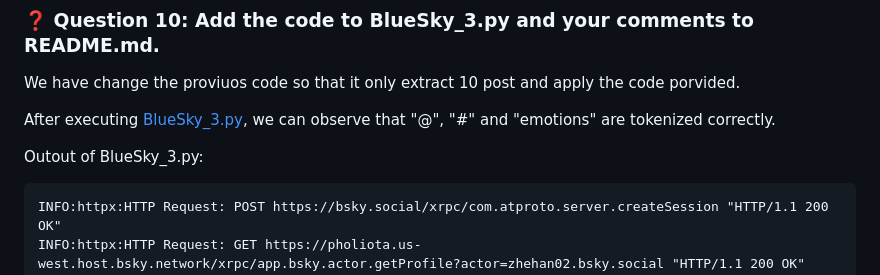
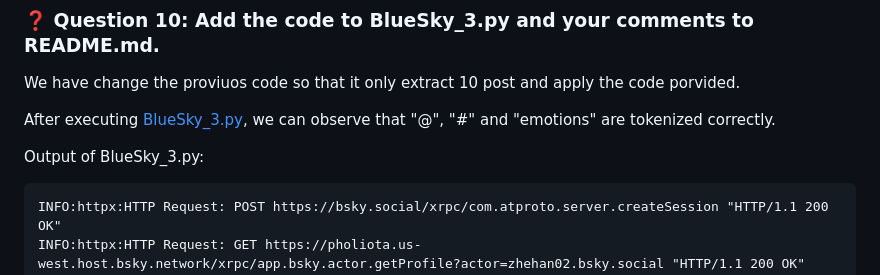
Before and after one commit to pol-33/ccbda-labs, a Markdown page: README.md, the part around the change. Rendered like a GitHub page.

````diff
--- a/README.md
+++ b/README.md
@@ -140,7 +140,7 @@ We have change the proviuos code so that it only extract 10 post and apply the c
 
 After executing [BlueSky_3.py](BlueSky/BlueSky_3.py), we can observe that "@", "#" and "emotions" are tokenized correctly.
 
-Outout of BlueSky_3.py:
+Output of BlueSky_3.py:
 ```
 INFO:httpx:HTTP Request: POST https://bsky.social/xrpc/com.atproto.server.createSession "HTTP/1.1 200 OK"
 INFO:httpx:HTTP Request: GET https://pholiota.us-west.host.bsky.network/xrpc/app.bsky.actor.getProfile?actor=zhehan02.bsky.social "HTTP/1.1 200 OK"
````
